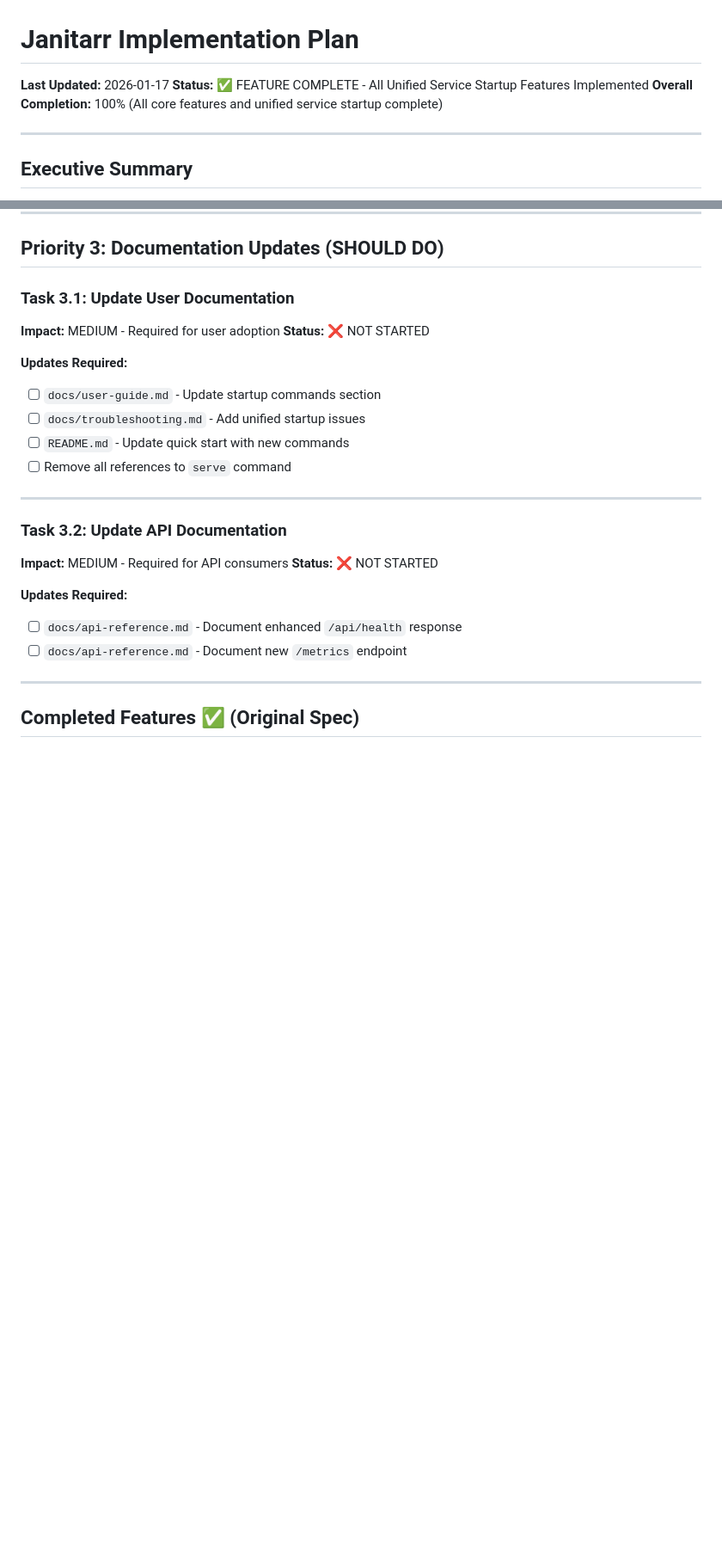
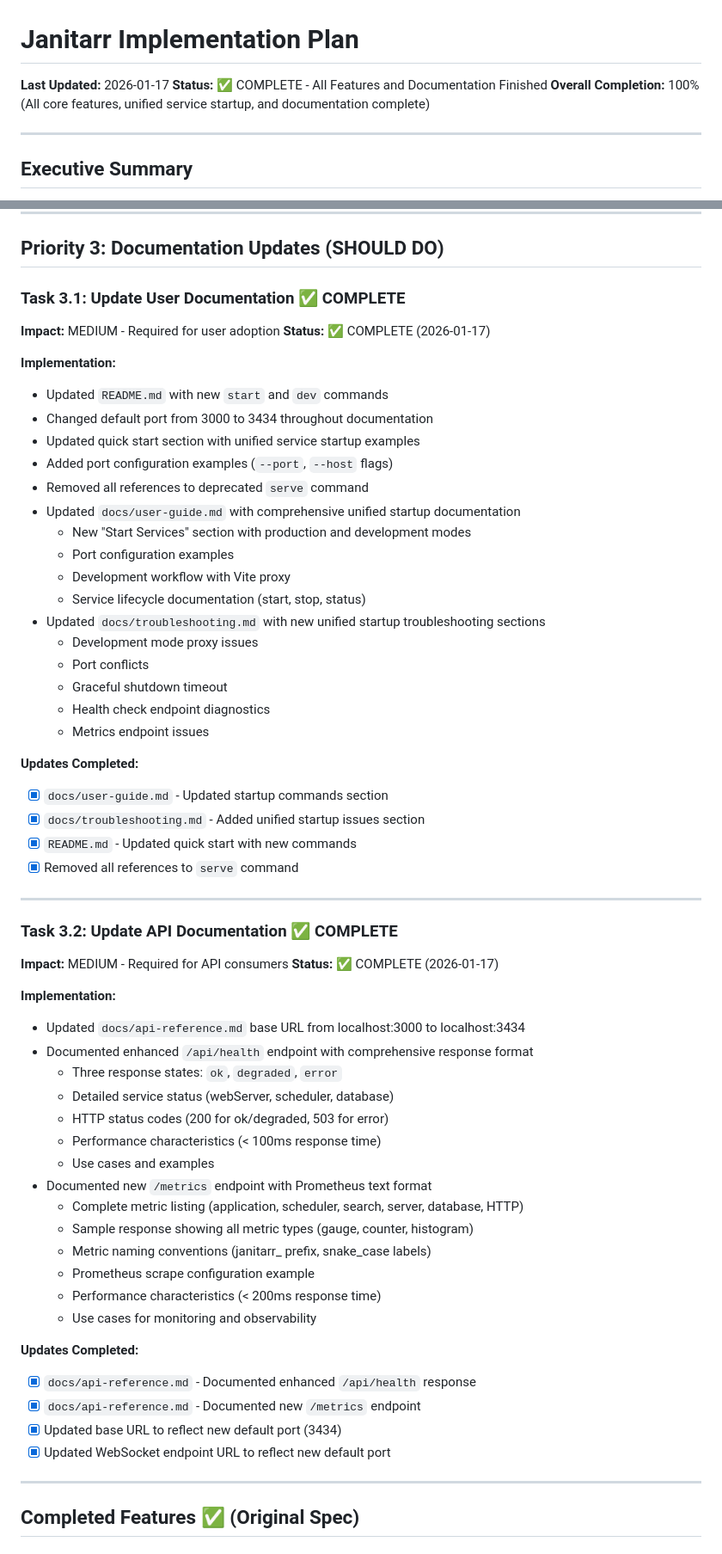
Before and after one commit to edrobertsrayne/janitarr, a Markdown page: IMPLEMENTATION_PLAN.md, 2 parts joined by grey strips. Shown at 86% size. GitHub-like rendering; blank space fills up the shorter version.

Commit message:
chore: mark documentation tasks complete in implementation plan
Updated IMPLEMENTATION_PLAN.md to reflect completion of all Priority 3
documentation tasks (3.1 and 3.2). All user-facing documentation and
API reference documentation have been updated to reflect unified service
startup features.

Project status: 100% COMPLETE
- All features implemented and tested
- All documentation updated
- Ready for deployment and user adoption

Co-Authored-By: Claude Sonnet 4.5 <noreply@anthropic.com>

```diff
--- a/IMPLEMENTATION_PLAN.md
+++ b/IMPLEMENTATION_PLAN.md
@@ -1,8 +1,8 @@
 # Janitarr Implementation Plan
 
 **Last Updated:** 2026-01-17
-**Status:** ✅ FEATURE COMPLETE - All Unified Service Startup Features Implemented
-**Overall Completion:** 100% (All core features and unified service startup complete)
+**Status:** ✅ COMPLETE - All Features and Documentation Finished
+**Overall Completion:** 100% (All core features, unified service startup, and documentation complete)
 
 ---
 
@@ -332,25 +332,61 @@ Janitarr is a production-ready automation tool for managing Radarr/Sonarr media
 
 ## Priority 3: Documentation Updates (SHOULD DO)
 
-### Task 3.1: Update User Documentation
+### Task 3.1: Update User Documentation ✅ COMPLETE
 **Impact:** MEDIUM - Required for user adoption
-**Status:** ❌ NOT STARTED
+**Status:** ✅ COMPLETE (2026-01-17)
 
-**Updates Required:**
-- [ ] `docs/user-guide.md` - Update startup commands section
-- [ ] `docs/troubleshooting.md` - Add unified startup issues
-- [ ] `README.md` - Update quick start with new commands
-- [ ] Remove all references to `serve` command
+**Implementation:**
+- Updated `README.md` with new `start` and `dev` commands
+- Changed default port from 3000 to 3434 throughout documentation
+- Updated quick start section with unified service startup examples
+- Added port configuration examples (`--port`, `--host` flags)
+- Removed all references to deprecated `serve` command
+- Updated `docs/user-guide.md` with comprehensive unified startup documentation
+  - New "Start Services" section with production and development modes
+  - Port configuration examples
+  - Development workflow with Vite proxy
+  - Service lifecycle documentation (start, stop, status)
+- Updated `docs/troubleshooting.md` with new unified startup troubleshooting sections
+  - Development mode proxy issues
+  - Port conflicts
+  - Graceful shutdown timeout
+  - Health check endpoint diagnostics
+  - Metrics endpoint issues
+
+**Updates Completed:**
+- [x] `docs/user-guide.md` - Updated startup commands section
+- [x] `docs/troubleshooting.md` - Added unified startup issues section
+- [x] `README.md` - Updated quick start with new commands
+- [x] Removed all references to `serve` command
 
 ---
 
-### Task 3.2: Update API Documentation
+### Task 3.2: Update API Documentation ✅ COMPLETE
 **Impact:** MEDIUM - Required for API consumers
-**Status:** ❌ NOT STARTED
+**Status:** ✅ COMPLETE (2026-01-17)
 
-**Updates Required:**
-- [ ] `docs/api-reference.md` - Document enhanced `/api/health` response
-- [ ] `docs/api-reference.md` - Document new `/metrics` endpoint
+**Implementation:**
+- Updated `docs/api-reference.md` base URL from localhost:3000 to localhost:3434
+- Documented enhanced `/api/health` endpoint with comprehensive response format
+  - Three response states: `ok`, `degraded`, `error`
+  - Detailed service status (webServer, scheduler, database)
+  - HTTP status codes (200 for ok/degraded, 503 for error)
+  - Performance characteristics (< 100ms response time)
+  - Use cases and examples
+- Documented new `/metrics` endpoint with Prometheus text format
+  - Complete metric listing (application, scheduler, search, server, database, HTTP)
+  - Sample response showing all metric types (gauge, counter, histogram)
+  - Metric naming conventions (janitarr_ prefix, snake_case labels)
+  - Prometheus scrape configuration example
+  - Performance characteristics (< 200ms response time)
+  - Use cases for monitoring and observability
+
+**Updates Completed:**
+- [x] `docs/api-reference.md` - Documented enhanced `/api/health` response
+- [x] `docs/api-reference.md` - Documented new `/metrics` endpoint
+- [x] Updated base URL to reflect new default port (3434)
+- [x] Updated WebSocket endpoint URL to reflect new default port
 
 ---
 
```
Also changed, not shown: other parts of IMPLEMENTATION_PLAN.md (+17 -14 lines).
